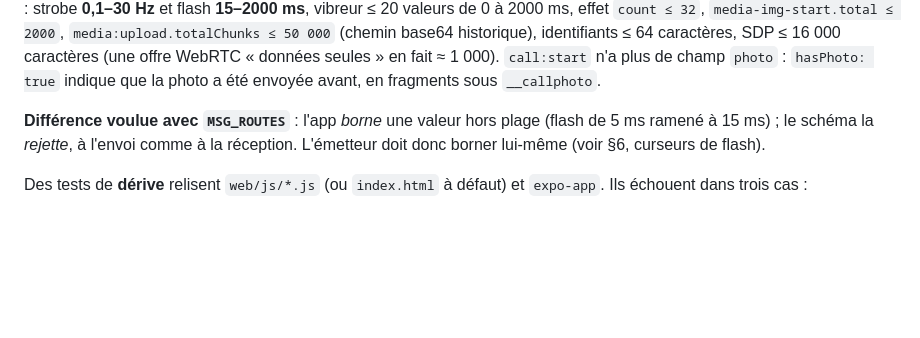
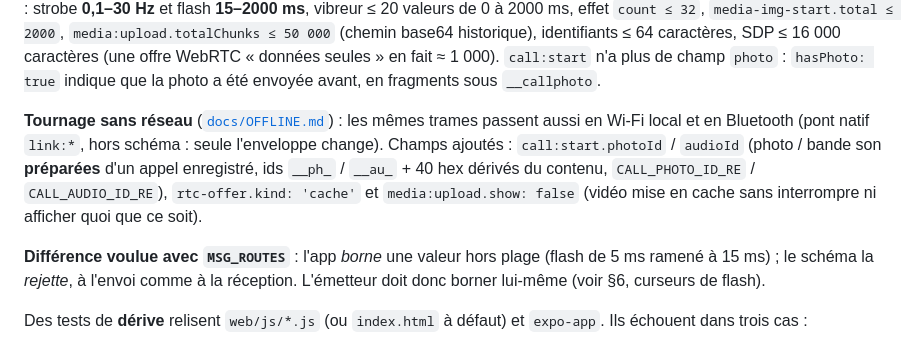
Before and after one commit to Pierre-ITSI/cine-light, a Markdown page: packages/protocol/README.md, the part around the change. Rendered like a GitHub page; blank space fills up the shorter version.

```diff
--- a/packages/protocol/README.md
+++ b/packages/protocol/README.md
@@ -180,6 +180,14 @@ base64 historique), identifiants ≤ 64 caractères, SDP ≤ 16 000 caractères
 (une offre WebRTC « données seules » en fait ≈ 1 000). `call:start` n'a plus
 de champ `photo` : `hasPhoto: true` indique que la photo a été envoyée avant,
 en fragments sous `__callphoto`.
+
+**Tournage sans réseau** ([`docs/OFFLINE.md`](../../docs/OFFLINE.md)) : les
+mêmes trames passent aussi en Wi-Fi local et en Bluetooth (pont natif `link:*`,
+hors schéma : seule l'enveloppe change). Champs ajoutés : `call:start.photoId`
+/ `audioId` (photo / bande son **préparées** d'un appel enregistré, ids
+`__ph_` / `__au_` + 40 hex dérivés du contenu, `CALL_PHOTO_ID_RE` /
+`CALL_AUDIO_ID_RE`), `rtc-offer.kind: 'cache'` et `media:upload.show: false`
+(vidéo mise en cache sans interrompre ni afficher quoi que ce soit).
 
 **Différence voulue avec `MSG_ROUTES`** : l'app *borne* une valeur hors plage
 (flash de 5 ms ramené à 15 ms) ; le schéma la *rejette*, à l'envoi comme à la
```
Also changed, not shown: docs/OFFLINE.md (added, +367 -0 lines).
